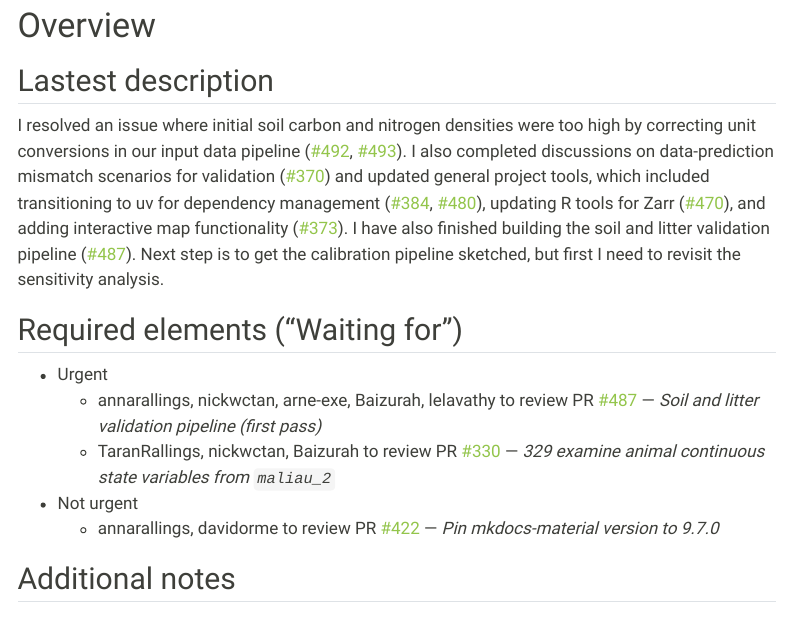
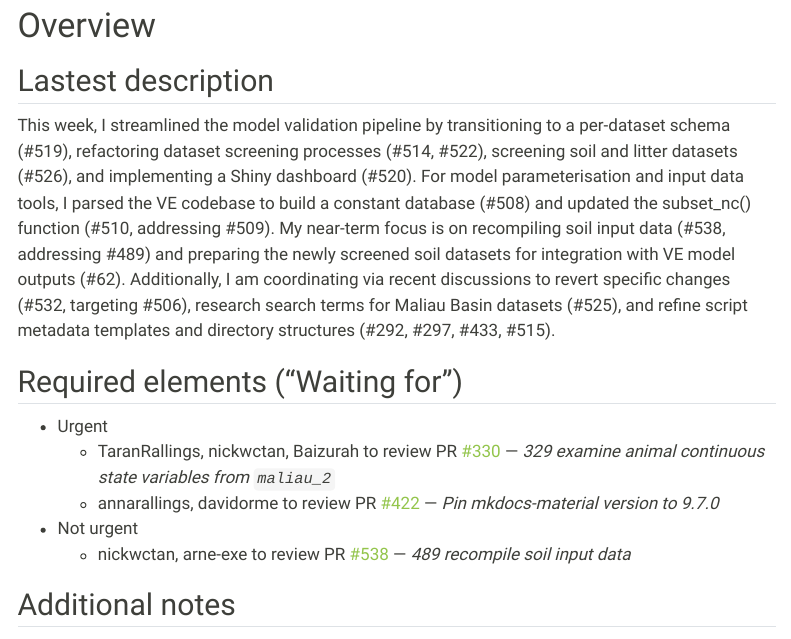
Before and after one commit to hrlai/ve_data_science_reports, a Quarto document (docs/soil_progress_report.qmd): the page in a window 1100 px wide, from 410 px down. Rendered offline with R 4.5, knitr and Pandoc in place of Quarto, with nearby package versions; some code elsewhere in the file could not run offline; menus at the side of the page are left out.

Commit message:
chore: update report overview sections [skip ci]

```diff
--- a/docs/soil_progress_report.qmd
+++ b/docs/soil_progress_report.qmd
@@ -145,15 +145,15 @@
 
 ## Lastest description
 
-I resolved an issue where initial soil carbon and nitrogen densities were too high by correcting unit conversions in our input data pipeline ([#492](https://github.com/ImperialCollegeLondon/ve_data_science/pull/492 "471 initial soil carbon densities are way too high"), [#493](https://github.com/ImperialCollegeLondon/ve_data_science/pull/493 "485 update change log after fixing very high soil carbon input data")). I also completed discussions on data-prediction mismatch scenarios for validation ([#370](https://github.com/ImperialCollegeLondon/ve_data_science/pull/370 "Discuss scenarios of data--prediction (mis)match for validation")) and updated general project tools, which included transitioning to uv for dependency management ([#384](https://github.com/ImperialCollegeLondon/ve_data_science/pull/384 "Migrate to uv for dependency management and add how-to documentation"), [#480](https://github.com/ImperialCollegeLondon/ve_data_science/pull/480 "396 replace poetry with uv in ci r tests")), updating R tools for Zarr ([#470](https://github.com/ImperialCollegeLondon/ve_data_science/pull/470 "Update R tools for Zarr")), and adding interactive map functionality ([#373](https://github.com/ImperialCollegeLondon/ve_data_science/pull/373 "Interactive map in R and Python")). I have also finished building the soil and litter validation pipeline ([#487](https://github.com/ImperialCollegeLondon/ve_data_science/pull/487 "Soil and litter validation pipeline (first pass)")). Next step is to get the calibration pipeline sketched, but first I need to revisit the sensitivity analysis.
+This week, I streamlined the model validation pipeline by transitioning to a per-dataset schema (#519), refactoring dataset screening processes (#514, #522), screening soil and litter datasets (#526), and implementing a Shiny dashboard (#520). For model parameterisation and input data tools, I parsed the VE codebase to build a constant database (#508) and updated the subset_nc() function (#510, addressing #509). My near-term focus is on recompiling soil input data (#538, addressing #489) and preparing the newly screened soil datasets for integration with VE model outputs (#62). Additionally, I am coordinating via recent discussions to revert specific changes (#532, targeting #506), research search terms for Maliau Basin datasets (#525), and refine script metadata templates and directory structures (#292, #297, #433, #515).
 
 ## Required elements ("Waiting for")
 
 - Urgent
-  - annarallings, nickwctan, arne-exe, Baizurah, lelavathy to review PR [#487](https://github.com/ImperialCollegeLondon/ve_data_science/pull/487) — *Soil and litter validation pipeline (first pass)*
   - TaranRallings, nickwctan, Baizurah to review PR [#330](https://github.com/ImperialCollegeLondon/ve_data_science/pull/330) — *329 examine animal continuous state variables from `maliau_2`*
+  - annarallings, davidorme to review PR [#422](https://github.com/ImperialCollegeLondon/ve_data_science/pull/422) — *Pin mkdocs-material version to 9.7.0*
 - Not urgent
-  - annarallings, davidorme to review PR [#422](https://github.com/ImperialCollegeLondon/ve_data_science/pull/422) — *Pin mkdocs-material version to 9.7.0*
+  - nickwctan, arne-exe to review PR [#538](https://github.com/ImperialCollegeLondon/ve_data_science/pull/538) — *489 recompile soil input data*
 
 ## Additional notes
 
```
